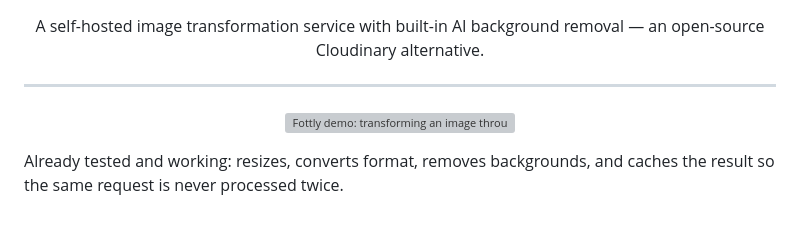
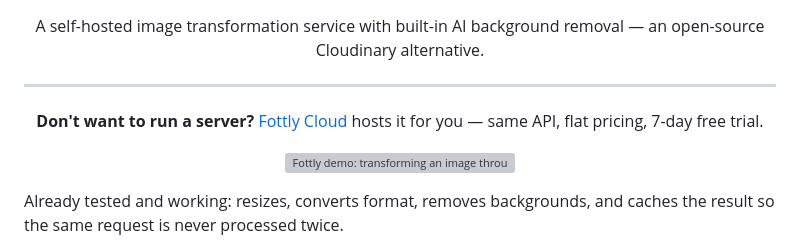
Before and after one commit to Noah-1919/Fottly, a Markdown page: README.md, the part around the change. Rendered like a GitHub page; blank space fills up the shorter version; grey boxes are pictures that could not be loaded.

Commit message:
Merge branch 'main' of https://github.com/Noah-1919/Fottly # Please enter a commit message to explain why this merge is necessary, # especially if it merges an updated upstream into a topic branch. # # Lines starting with '#' will be ignored, and an empty message aborts # the commit.

```diff
--- a/README.md
+++ b/README.md
@@ -10,6 +10,12 @@
 </p>
 
 ---
+
+<p align="center">
+  <strong>Don't want to run a server?</strong>
+  <a href="https://fottly.com/#cloud">Fottly Cloud</a> hosts it for you —
+  same API, flat pricing, 7-day free trial.
+</p>
 
 <p align="center">
   <img src="assets/demo.gif" alt="Fottly demo: transforming an image through the URL API" width="800">
```
